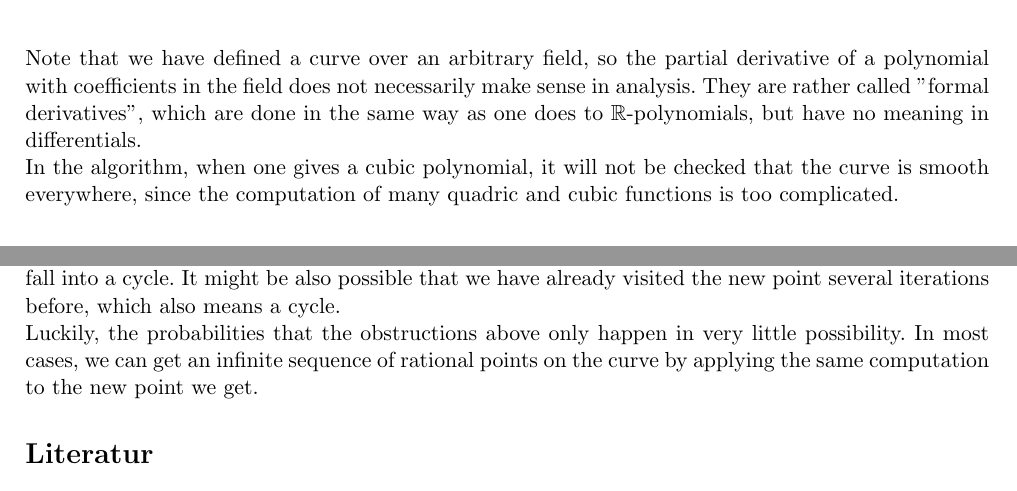
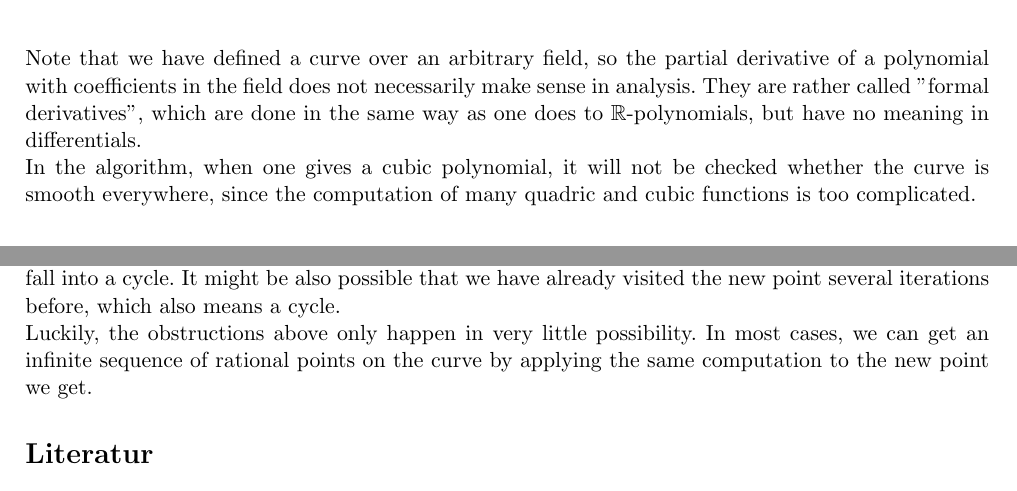
Before and after one commit to yang-zhang-math/rational_points_on_EC, a LaTeX document (libs/computation.tex): two parts of pages 2 and 3 of 3, joined at a grey line, cut so that both start at the same text. Compiled offline with pdfLaTeX.

Commit message:
update computation.tex

```diff
--- a/libs/computation.tex
+++ b/libs/computation.tex
@@ -226,7 +226,7 @@ It is however not true that given any curve $F=0$ on $\bP^2$, it is smooth. The
 	\end{align*}
 \end{prop}
 Note that we have defined a curve over an arbitrary field, so the partial derivative of a polynomial with coefficients in the field does not necessarily make sense in analysis. They are rather called "formal derivatives", which are done in the same way as one does to $\bR$-polynomials, but have no meaning in differentials.\\
-In the algorithm, when one gives a cubic polynomial, it will not be checked that the curve is smooth everywhere, since the computation of many quadric and cubic functions is too complicated.
+In the algorithm, when one gives a cubic polynomial, it will not be checked whether the curve is smooth everywhere, since the computation of many quadric and cubic functions is too complicated.
 
 \section{B\'ezout's theorem}
 \begin{thm}[B\'ezout's theorem]
@@ -265,7 +265,7 @@ Now assume $(x_0,y_0)$ is smooth and $v\neq 0$. Indeed, if $v=0$, then $u\neq0$,
 We do not care what the lower degree terms are. We already know two solutions of the cubic equation, namely $x_0$ and $x_0$. We know the third solution exists on $\bC$. But by Vieta's lemma, the sum of all solutions is precisely the negation of the coefficient of $x^2$. So the sum is a rational number, and two of the summands are rational, hence the last solution has to be rational! In particular, the tangent line has to intersect with the cubic at a third $\bQ$-rational point!
 The problem is, however, we do not know whether the division in the last step is legal. In other words, we do not know whether $a-bu+cu^2-du^3$ is non-zero or not. Indeed, if it is zero, it means that the third intersection point in $\bP^2_\bQ$ has actually coordinate of the form $[X:Y:0]$. So it is not in the $\bA^2_\bQ$ over which we work. (We work under the assumption $Z\neq 0$.) We have to stop the iteration in this situation. An alternative way to to this is to write down the last rational point we get, homogenize the equation $f$, and pick another affine plane, e.g. $Y\neq 0$. And start the iteration in that affine coordinate again.\\
 If we are lucky enough that we avoid all the obstructions, then the algorithm really gives a third point. However, sometimes the third point coincides with the tangent point. Namely, the tangent line intersects with the cubic at the tangent point with multiplicity three. In this case, the iteration will fall into a cycle. It might be also possible that we have already visited the new point several iterations before, which also means a cycle.\\
-Luckily, the probabilities that the obstructions above only happen in very little possibility. In most cases, we can get an infinite sequence of rational points on the curve by applying the same computation to the new point we get.
+Luckily, the obstructions above only happen in very little possibility. In most cases, we can get an infinite sequence of rational points on the curve by applying the same computation to the new point we get.
 
 \begin{thebibliography}{99}
 	\bibitem{Har} Hartshorne, Robin. Algebraic geometry. Vol. 52. Springer Science \& Business Media, 2013.
```
Also changed, not shown: libs/computation.pdf, 1 other file.
